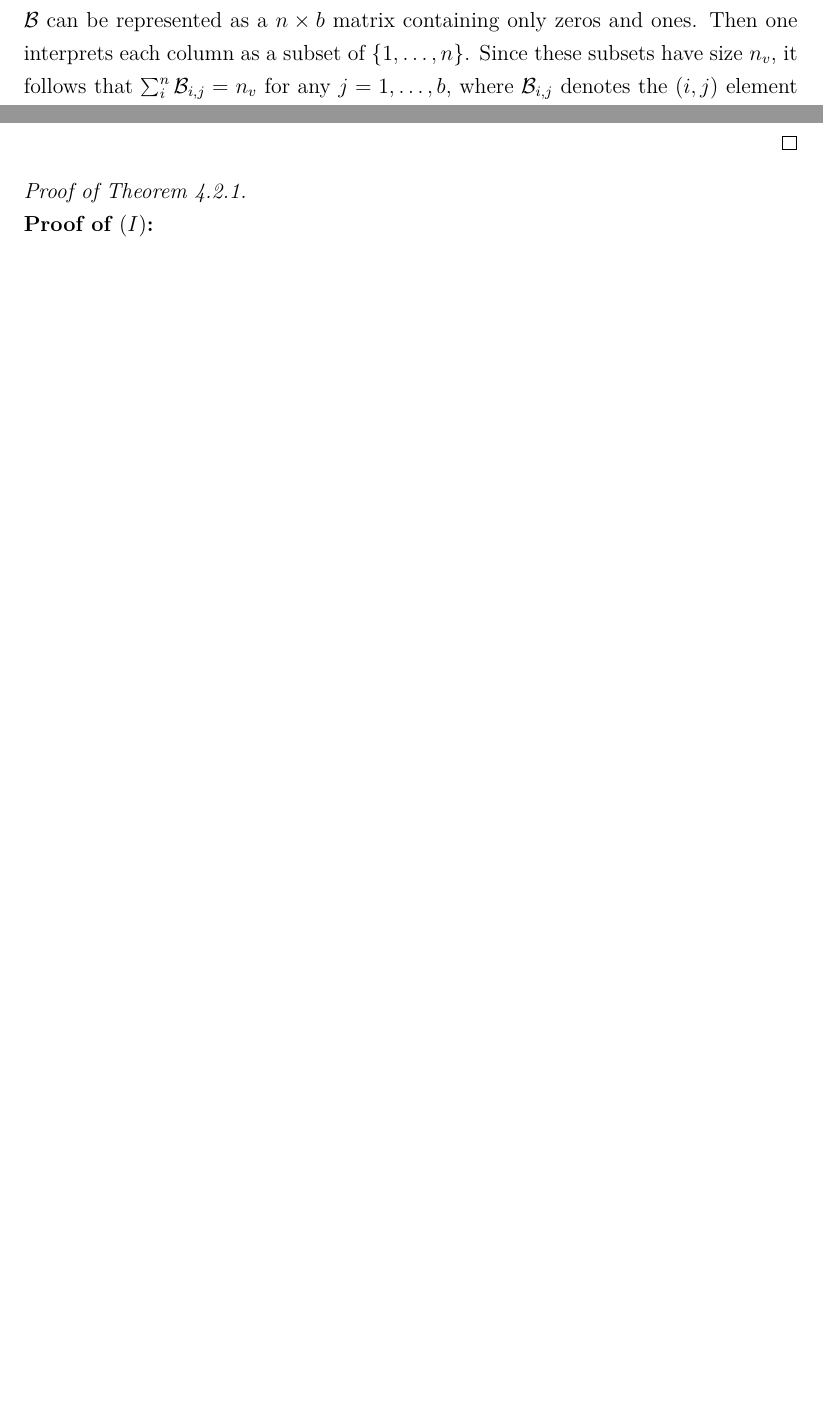
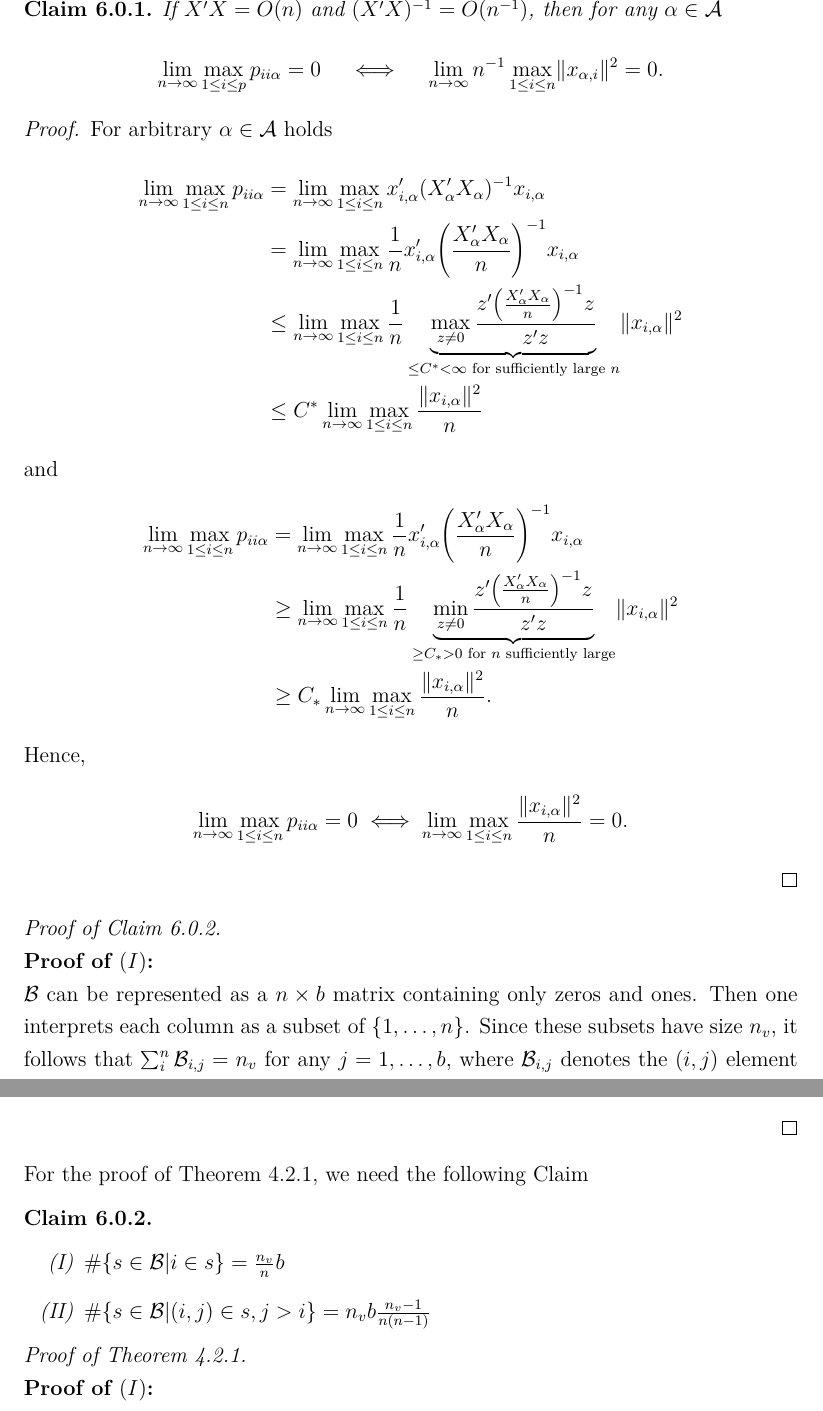
Before and after one commit to Christoph-Z/Research_Module, a LaTeX document (Paper/Research_Module_ES.tex, which reads Paper/Appendix.tex): two parts of pages 34 and 35 of 63 before the commit and two parts of pages 34 and 35 of 64 after it, joined at a grey line, cut at the place of the change, the shorter picture padded with empty space. Compiled offline with pdfLaTeX.

Commit message:
Verbesserungen Teil 2 ;)

```diff
--- a/Paper/Appendix.tex
+++ b/Paper/Appendix.tex
@@ -456,6 +456,34 @@ P\bigl(2(d_\alpha-d\ast)\sigma^2 < \varepsilon'(P_\alpha-P-\ast)\varepsilon\bigr
 proving $(IV)$.
 \end{proof}
 
+\begin{claim}
+	If $X'X=O(n)$ and $(X'X)^{-1}=O(n^{-1})$, then for any $\alpha \in \mathcal{A}$
+	\begin{align*}
+		\lim_{n\to \infty} \max_{1\le i \le p} p_{ii\alpha}=0  \quad \iff \quad
+		 \lim_{n\to \infty} n^{-1}\max_{1\le i \le n} \lVert x_{\alpha,i}\rVert ^2 = 0.
+	\end{align*}
+\end{claim}
+\begin{proof}
+	For arbitrary $\alpha \in \mathcal{A}$ holds
+	\begin{align*}
+	\lim_{n\to\infty} \max_{1\le i\le n} p_{ii\alpha} &= \lim_{n\to\infty} \max_{1\le i\le n} x_{i,\alpha}'(X_\alpha'X_\alpha)^{-1} x_{i,\alpha} \\
+	&= \lim_{n\to\infty} \max_{1\le i\le n} \frac{1}{n} x_{i,\alpha}'\biggl(\frac{X_\alpha'X_\alpha}{n}\biggr)^{-1} x_{i,\alpha} \\
+	&\le \lim_{n\to\infty} \max_{1\le i\le n} \frac{1}{n} \underbrace{\max_{z\neq 0} \frac{z'\bigl(\frac{X_\alpha'X_\alpha}{n}\bigr)^{-1}z}{z'z}}_{\le C^\ast < \infty \textrm{ for sufficiently large $n$} }  \lVert x_{i,\alpha} \rVert ^2 \\
+	&\le C^\ast \lim_{n\to \infty} \max_{1\le i \le n} \frac{\lVert x_{i,\alpha}\rVert ^2}{n}
+	\end{align*}
+	and
+	\begin{align*}
+	\lim_{n\to \infty} \max_{1\le i \le n} p_{ii\alpha} &=  \lim_{n\to\infty} \max_{1\le i\le n} \frac{1}{n} x_{i,\alpha}'\biggl(\frac{X_\alpha'X_\alpha}{n}\biggr)^{-1} x_{i,\alpha} \\
+	&\ge \lim_{n\to\infty} \max_{1\le i\le n} \frac{1}{n} \underbrace{\min_{z\neq 0} \frac{z'\bigl(\frac{X_\alpha'X_\alpha}{n}\bigr)^{-1}z}{z'z}}_{\ge C_\ast > 0 \textrm{ for $n$ sufficiently large}} \lVert x_{i,\alpha} \rVert ^2\\
+	&\ge C_\ast \lim_{n\to\infty} \max_{1\le i\le n} \frac{\lVert x_{i,\alpha}\rVert^2}{n}.
+	\end{align*}
+	Hence,
+	\begin{align*}
+	\lim_{n\to \infty} \max_{1\le i \le n} p_{ii\alpha} = 0 \iff \lim_{n\to\infty} \max_{1\le i\le n} \frac{\lVert x_{i,\alpha}\rVert^2}{n} = 0.
+	\end{align*}
+\end{proof}
+
+
 \begin{proof}[Proof of Claim \ref{Claim_BICV}]~\\
 	\textbf{Proof of $(I)$:}\\
 	$\mathcal{B}$ can be represented as a $n\times b$ matrix containing only zeros and ones. Then one interprets each column as a subset of $\{ 1,\dots,n\}$. Since these subsets have size $n_v$, it follows that $\sum_i^n \mathcal{B}_{i,j}=n_v$ for any $j= 1, \dots ,b$, where $\mathcal{B}_{i,j}$ denotes the $(i,j)$ element of $\mathcal{B}$. Hence
@@ -487,6 +515,15 @@ proving $(IV)$.
 	\iff \#\{s\in\mathcal{B}|(i,j)\in s, j>i\}&=n_vb\frac{n_v-1}{n(n-1)}.
 	\end{align*}
 \end{proof}
+
+For the proof of Theorem \ref{THM_Consistency_BICV}, we need the following Claim
+\begin{claim}~
+	\label{Claim_BICV}
+	\begin{enumerate}[(I)]
+		\item $\#\{s\in \mathcal{B}| i\in s\} = \frac{n_v}{n} b$
+		\item $\#\{s\in\mathcal{B}|(i,j)\in s, j>i\}=n_vb\frac{n_v-1}{n(n-1)}$
+	\end{enumerate}
+\end{claim}
 
 %THM proof of (III) fehlt noch
 \begin{proof}[Proof of Theorem \ref{THM_Consistency_BICV}]~\\
```
Also changed, not shown: Paper/Consistency_of_CV1.tex (+3 -3 lines).
